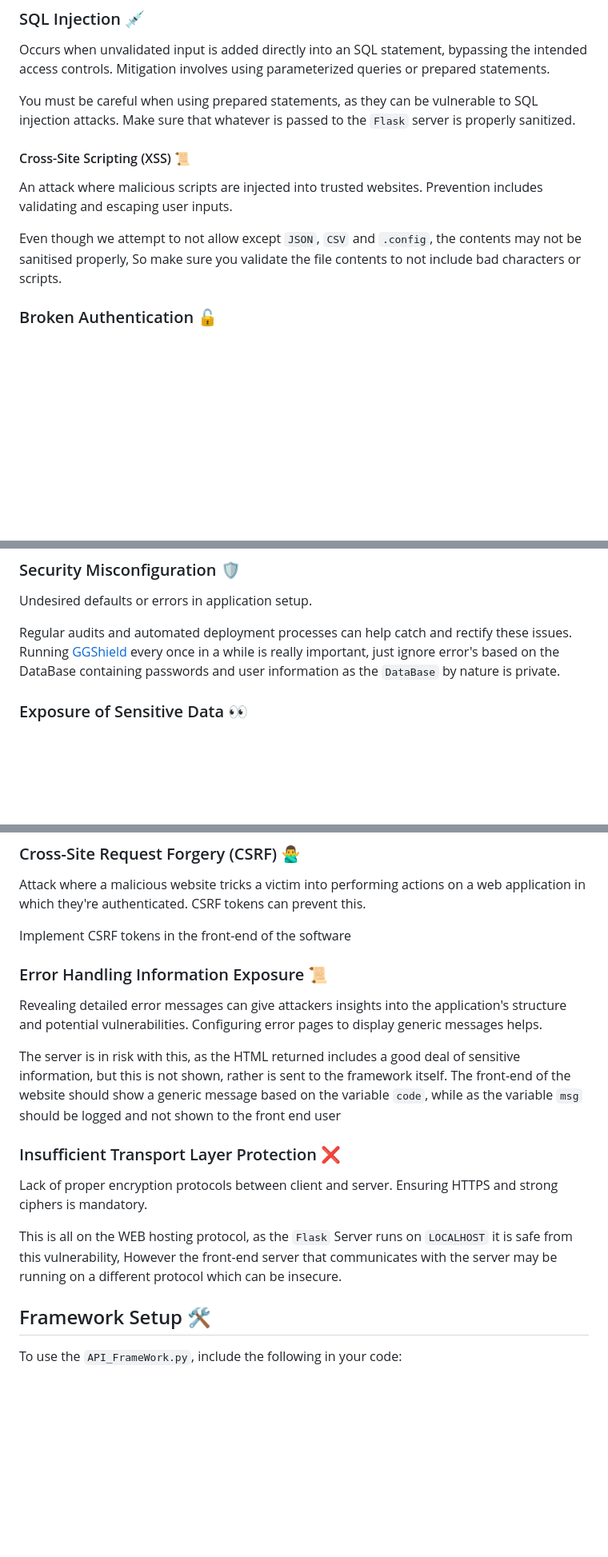
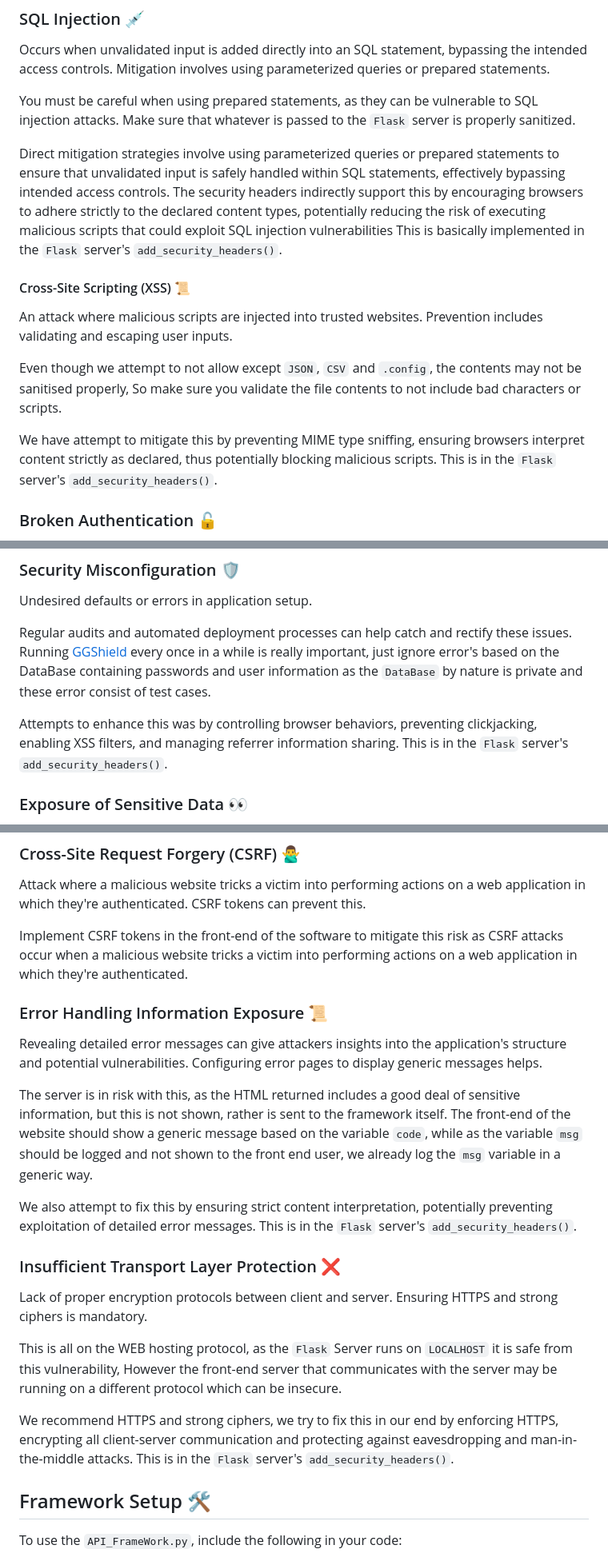
Before and after one commit to DefinetlyNotAI/Test_generator, a Markdown page: ReadMe.md, 3 parts joined by grey strips. Shown at 80% size. Rendered like a GitHub page; blank space fills up the shorter version.

Commit message:
Completing 1.2.2

```diff
--- a/ReadMe.md
+++ b/ReadMe.md
@@ -240,12 +240,22 @@ Mitigation involves using parameterized queries or prepared statements.
 You must be careful when using prepared statements, as they can be vulnerable to SQL injection attacks.
 Make sure that whatever is passed to the `Flask` server is properly sanitized.
 
+Direct mitigation strategies involve using parameterized queries or prepared statements
+to ensure that unvalidated input is safely handled within SQL statements,
+effectively bypassing intended access controls.
+The security headers indirectly support this by encouraging browsers to adhere strictly to the declared content types,
+potentially reducing the risk of executing malicious scripts that could exploit SQL injection vulnerabilities
+This is basically implemented in the `Flask` server's `add_security_headers()`.
+
 #### Cross-Site Scripting (XSS) 📜
 An attack where malicious scripts are injected into trusted websites.
 Prevention includes validating and escaping user inputs.
 
 Even though we attempt to not allow except `JSON`, `CSV` and `.config`, the contents may not be sanitised properly,
 So make sure you validate the file contents to not include bad characters or scripts.
+
+We have attempt to mitigate this by preventing MIME type sniffing, ensuring browsers interpret content strictly as declared,
+thus potentially blocking malicious scripts. This is in the `Flask` server's `add_security_headers()`.
 
 ### Broken Authentication 🔓
 Weaknesses in the authentication process, allowing unauthorized access to user accounts.
@@ -265,7 +275,11 @@ Undesired defaults or errors in application setup.
 
 Regular audits and automated deployment processes can help catch and rectify these issues.
 Running [GGShield](#ggshield-scan-) every once in a while is really important, just ignore error's based on the DataBase
-containing passwords and user information as the `DataBase` by nature is private.
+containing passwords and user information as the `DataBase` by nature is private and these error consist of test cases.
+
+Attempts to enhance this was by controlling browser behaviors, preventing clickjacking,
+enabling XSS filters, and managing referrer information sharing.
+This is in the `Flask` server's `add_security_headers()`.
 
 ### Exposure of Sensitive Data 👀
 Information leakage due to misconfiguration, leading to unauthorized access to sensitive data.
@@ -291,7 +305,9 @@ Also check the [GitHub Repository Releases](https://github.com/DefinetlyNotAI/Te
 Attack where a malicious website tricks a victim into performing actions on a web application in which they're authenticated.
 CSRF tokens can prevent this.
 
-Implement CSRF tokens in the front-end of the software
+Implement CSRF tokens in the front-end of the software to mitigate this risk as
+CSRF attacks occur when a malicious website tricks a victim into performing actions on a web application
+in which they're authenticated.
 
 ### Error Handling Information Exposure 📜
 Revealing detailed error messages can give attackers insights into the application's structure and potential vulnerabilities.
@@ -300,13 +316,21 @@ Configuring error pages to display generic messages helps.
 The server is in risk with this, as the HTML returned includes a good deal of sensitive information,
 but this is not shown, rather is sent to the framework itself.
 The front-end of the website should show a generic message based on the variable `code`,
-while as the variable `msg` should be logged and not shown to the front end user
+while as the variable `msg` should be logged and not shown to the front end user, we already log the `msg` variable in a generic way.
+
+We also attempt to fix this by ensuring strict content interpretation,
+potentially preventing exploitation of detailed error messages.
+ This is in the `Flask` server's `add_security_headers()`.
 
 ### Insufficient Transport Layer Protection ❌
 Lack of proper encryption protocols between client and server. Ensuring HTTPS and strong ciphers is mandatory.
 
 This is all on the WEB hosting protocol, as the `Flask` Server runs on `LOCALHOST` it is safe from this vulnerability,
 However the front-end server that communicates with the server may be running on a different protocol which can be insecure.
+
+We recommend HTTPS and strong ciphers, we try to fix this in our end by enforcing HTTPS,
+encrypting all client-server communication and protecting against eavesdropping and man-in-the-middle attacks.
+This is in the `Flask` server's `add_security_headers()`.
 
 ## Framework Setup 🛠️
 
```
